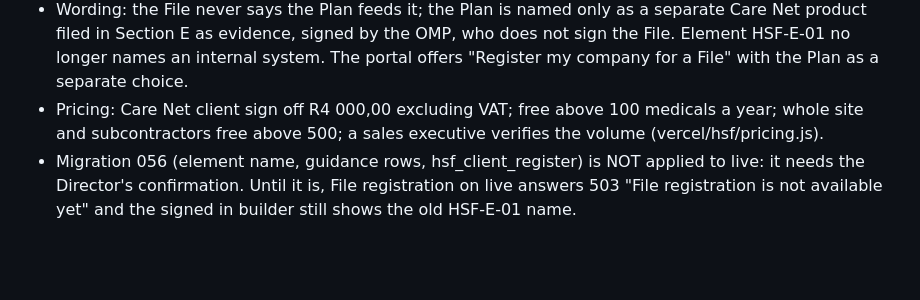
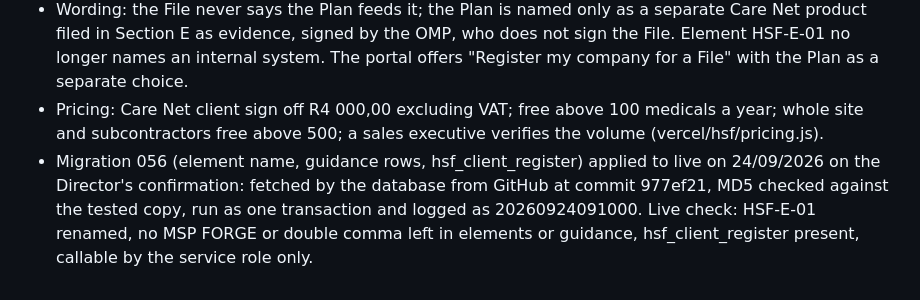
Before and after one commit to IT-CnC-Auto/Care-Net-Consultants, a Markdown page: msp-forge/BUILD-STATE.md, the part around the change. Rendered like a GitHub page; blank space fills up the shorter version.

Commit message:
Record the live Supabase update: 056 applied
Co-Authored-By: Claude Opus 5.5 <noreply@anthropic.com>
Claude-Session: https://claude.ai/code/session_015jLkVnrqS5Xy7b2wPjeWNK

```diff
--- a/msp-forge/BUILD-STATE.md
+++ b/msp-forge/BUILD-STATE.md
@@ -148,4 +148,4 @@ Contract 15 (Director's instructions of 24/09/2026), built, reviewed adversarial
 - Company registration happens inside the builder, signed in only, through /api/signon with source 'hsf', which calls the new hsf_client_register (migration 056): it records the company account and never approves it for the Plan or mints a Plan assessment token. The Plan starts only if the contact later chooses it on the Plan landing. /api/signon v1.4.0 also stops answering an existing account's details or token to anyone but its own signed in contact.
 - Wording: the File never says the Plan feeds it; the Plan is named only as a separate Care Net product filed in Section E as evidence, signed by the OMP, who does not sign the File. Element HSF-E-01 no longer names an internal system. The portal offers "Register my company for a File" with the Plan as a separate choice.
 - Pricing: Care Net client sign off R4 000,00 excluding VAT; free above 100 medicals a year; whole site and subcontractors free above 500; a sales executive verifies the volume (vercel/hsf/pricing.js).
-- Migration 056 (element name, guidance rows, hsf_client_register) is NOT applied to live: it needs the Director's confirmation. Until it is, File registration on live answers 503 "File registration is not available yet" and the signed in builder still shows the old HSF-E-01 name.
+- Migration 056 (element name, guidance rows, hsf_client_register) applied to live on 24/09/2026 on the Director's confirmation: fetched by the database from GitHub at commit 977ef21, MD5 checked against the tested copy, run as one transaction and logged as 20260924091000. Live check: HSF-E-01 renamed, no MSP FORGE or double comma left in elements or guidance, hsf_client_register present, callable by the service role only.
```
